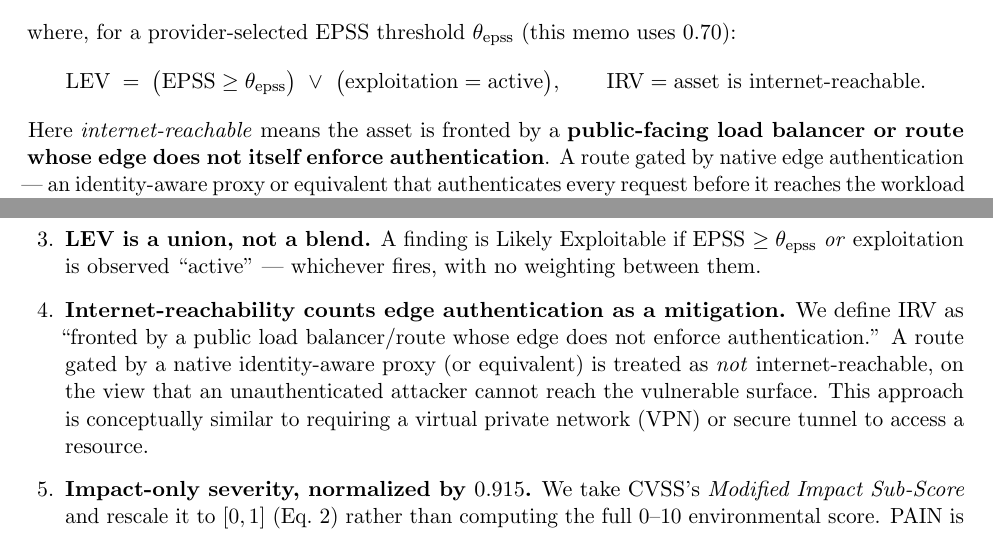
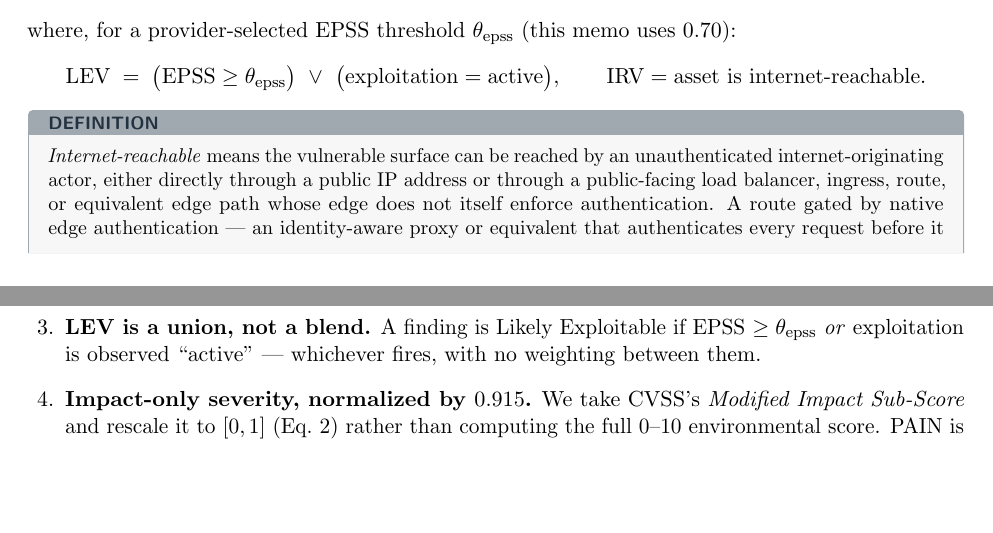
Before and after one commit to stackArmor/rfc-fedramp-vdr, a LaTeX paper (vdr-pain-cvss.tex): two parts of pages 6 and 15 of 17, joined at a grey line, cut so that both start at the same text, the shorter picture padded with empty space. Compiled offline with pdfLaTeX.

Commit message:
docs: call out internet reachability definition

```diff
--- a/vdr-pain-cvss.tex
+++ b/vdr-pain-cvss.tex
@@ -35,6 +35,16 @@
   fontupper=\small,
   coltitle=infoblue!80!black, fonttitle=\bfseries\sffamily\footnotesize,
   title={WHAT THE SYMBOLS MEAN}
+}
+
+% Definition callout: for normative-ish local definitions used by the method.
+\newtcolorbox{definitionbox}{
+  enhanced, breakable,
+  colback=infoblue!4, colframe=infoblue!45, boxrule=0.4pt, arc=2pt,
+  left=7pt, right=7pt, top=4pt, bottom=4pt,
+  fontupper=\small,
+  coltitle=infoblue!80!black, fonttitle=\bfseries\sffamily\footnotesize,
+  title={DEFINITION}
 }
 
 % --- palette ---
@@ -340,8 +350,12 @@ $0.70$):
 \qquad
 \text{IRV} = \text{asset is internet-reachable}.
 \]
-Here \emph{internet-reachable} means the asset is fronted by a \textbf{public-facing
-load balancer or route whose edge does not itself enforce authentication}. A route
-gated by native edge authentication --- an identity-aware proxy or equivalent that
+
+\begin{definitionbox}
+\emph{Internet-reachable} means the vulnerable surface can be reached by an
+unauthenticated internet-originating actor, either directly through a public IP
+address or through a public-facing load balancer, ingress, route, or equivalent
+edge path whose edge does not itself enforce authentication. A route gated by
+native edge authentication --- an identity-aware proxy or equivalent that
 authenticates every request before it reaches the workload --- is treated as
 \emph{not} internet-reachable (NIRV), on the view that an unauthenticated attacker
@@ -350,3 +364,4 @@ authentication are discovered is an implementation concern, out of scope here.)
+\end{definitionbox}
 
 Both the exploitation state here and the technical impact in
 Section~\ref{sec:math} are sourced from \emph{CISA Vulnrichment}, an Authorized Data
@@ -883,13 +898,6 @@ on. Each item below names the value we use, why, and the fact that an implementa
 \item \textbf{LEV is a union, not a blend.} A finding is Likely Exploitable if
   EPSS $\ge \theta_{\text{epss}}$ \emph{or} exploitation is observed ``active'' ---
   whichever fires, with no weighting between them.
-\item \textbf{Internet-reachability counts edge authentication as a mitigation.} We
-  define IRV as ``fronted by a public load balancer/route whose edge does not enforce
-  authentication.'' A route gated by a native identity-aware proxy (or equivalent) is
-  treated as \emph{not} internet-reachable, on the view that an unauthenticated
-  attacker cannot reach the vulnerable surface. This approach is conceptually
-  similar to requiring a virtual private network (VPN) or secure tunnel to access
-  a resource.
 \item \textbf{Impact-only severity, normalized by $0.915$.} We take CVSS's
   \emph{Modified Impact Sub-Score} and rescale it to $[0,1]$ (Eq.~\ref{eq:s}) rather
   than computing the full 0--10 environmental score. PAIN is about \emph{impact on the
```
Also changed, not shown: vdr-pain-cvss.tex (4 more changed lines).
